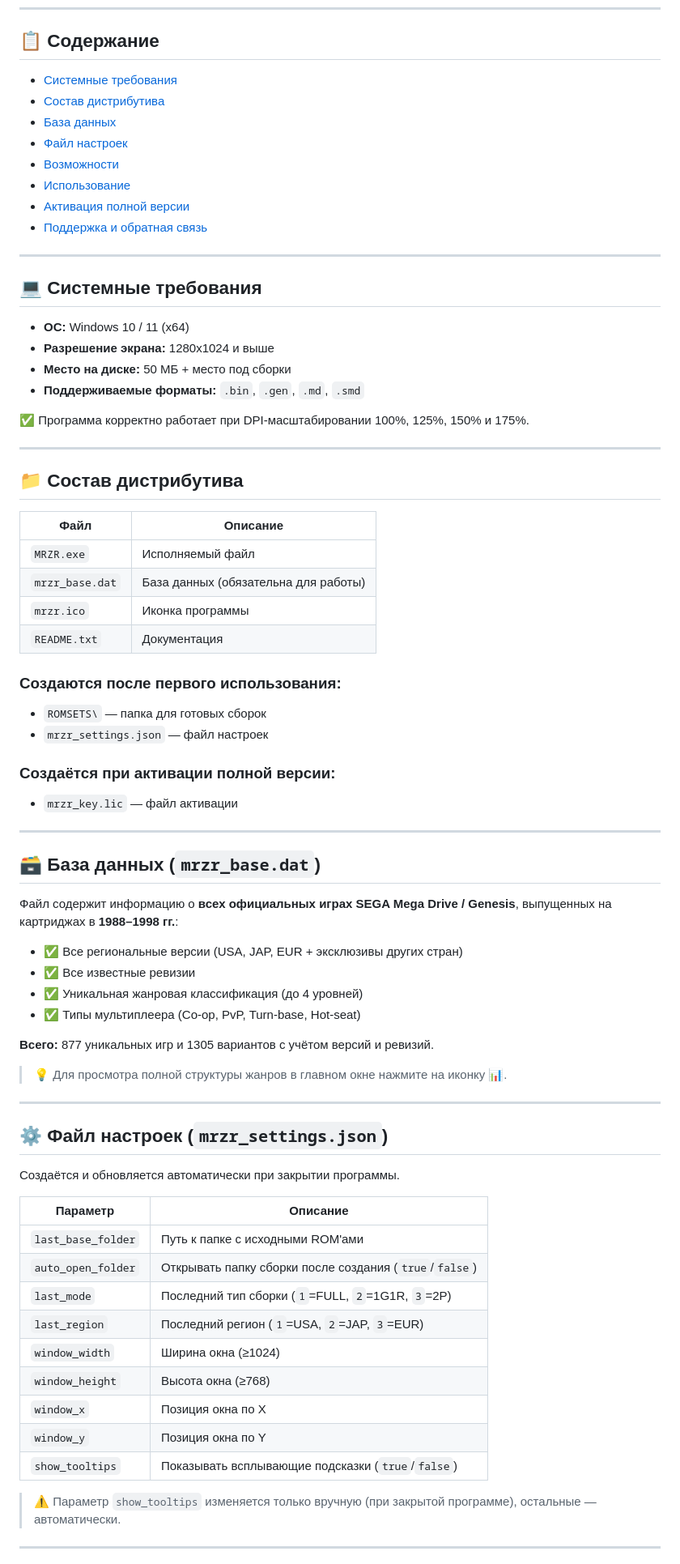
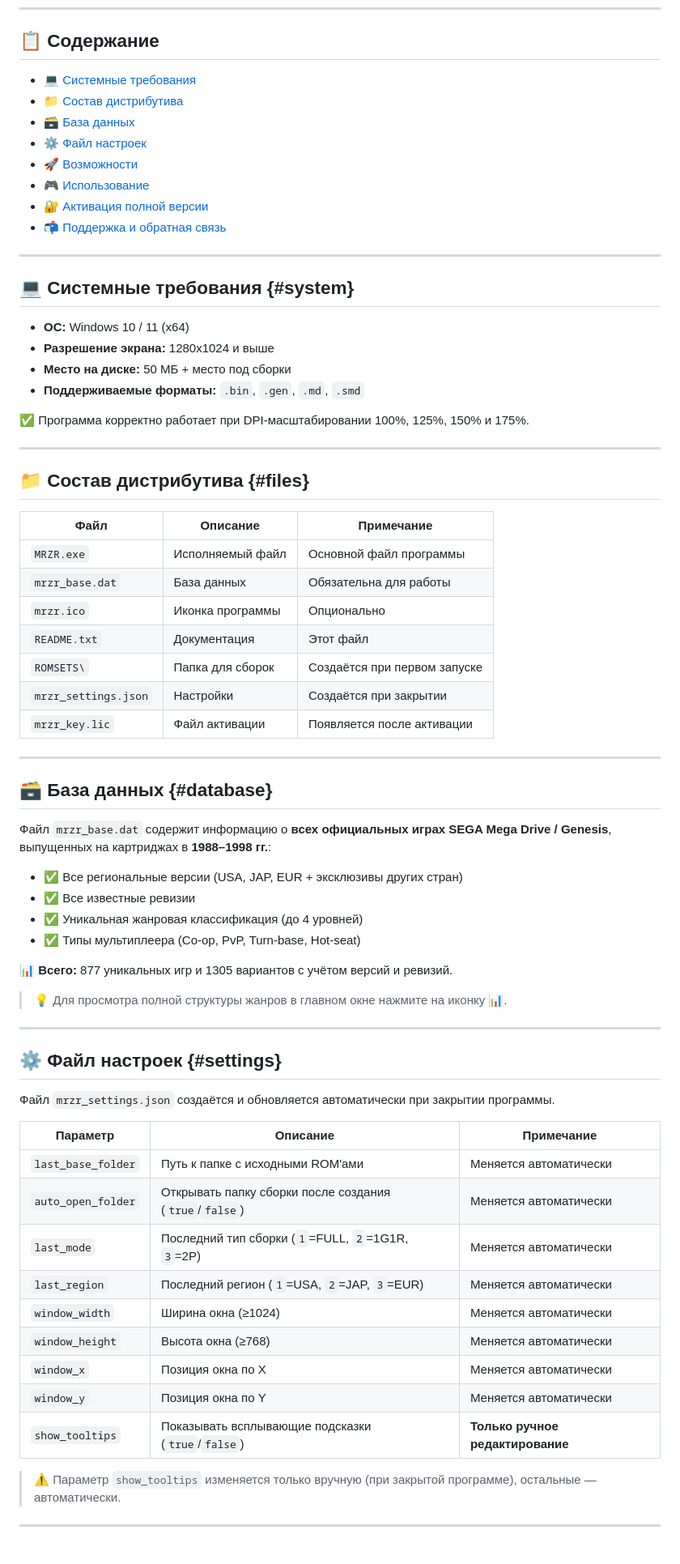
Before and after one commit to chertolyasii/megaromizer, a Markdown page: README.md, the part around one of its changes. Shown at 81% size. Rendered like a GitHub page.

```diff
--- a/README.md
+++ b/README.md
@@ -14,18 +21,18 @@
 ---
 
 ## 📋 Содержание
-- [Системные требования](#системные-требования)
-- [Состав дистрибутива](#состав-дистрибутива)
-- [База данных](#база-данных)
-- [Файл настроек](#файл-настроек)
-- [Возможности](#возможности)
-- [Использование](#использование)
-- [Активация полной версии](#активация-полной-версии)
-- [Поддержка и обратная связь](#поддержка-и-обратная-связь)
+- [💻 Системные требования](#-системные-требования)
+- [📁 Состав дистрибутива](#-состав-дистрибутива)
+- [🗃 База данных](#-база-данных)
+- [⚙️ Файл настроек](#️-файл-настроек)
+- [🚀 Возможности](#-возможности)
+- [🎮 Использование](#-использование)
+- [🔐 Активация полной версии](#-активация-полной-версии)
+- [📬 Поддержка и обратная связь](#-поддержка-и-обратная-связь)
 
 ---
 
-## 💻 Системные требования
+## 💻 Системные требования {#system}
 - **ОС:** Windows 10 / 11 (x64)
 - **Разрешение экрана:** 1280x1024 и выше
 - **Место на диске:** 50 МБ + место под сборки
@@ -35,51 +42,48 @@
 
 ---
 
-## 📁 Состав дистрибутива
-| Файл | Описание |
-|------|----------|
-| `MRZR.exe` | Исполняемый файл |
-| `mrzr_base.dat` | База данных (обязательна для работы) |
-| `mrzr.ico` | Иконка программы |
-| `README.txt` | Документация |
+## 📁 Состав дистрибутива {#files}
 
-### Создаются после первого использования:
-- `ROMSETS\` — папка для готовых сборок
-- `mrzr_settings.json` — файл настроек
-
-### Создаётся при активации полной версии:
-- `mrzr_key.lic` — файл активации
+| Файл | Описание | Примечание |
+|------|----------|------------|
+| `MRZR.exe` | Исполняемый файл | Основной файл программы |
+| `mrzr_base.dat` | База данных | Обязательна для работы |
+| `mrzr.ico` | Иконка программы | Опционально |
+| `README.txt` | Документация | Этот файл |
+| `ROMSETS\` | Папка для сборок | Создаётся при первом запуске |
+| `mrzr_settings.json` | Настройки | Создаётся при закрытии |
+| `mrzr_key.lic` | Файл активации | Появляется после активации |
 
 ---
 
-## 🗃 База данных (`mrzr_base.dat`)
-Файл содержит информацию о **всех официальных играх SEGA Mega Drive / Genesis**, выпущенных на картриджах в **1988–1998 гг.**:
+## 🗃 База данных {#database}
+Файл `mrzr_base.dat` содержит информацию о **всех официальных играх SEGA Mega Drive / Genesis**, выпущенных на картриджах в **1988–1998 гг.**:
 
 - ✅ Все региональные версии (USA, JAP, EUR + эксклюзивы других стран)
 - ✅ Все известные ревизии
 - ✅ Уникальная жанровая классификация (до 4 уровней)
 - ✅ Типы мультиплеера (Co-op, PvP, Turn-base, Hot-seat)
 
-**Всего:** 877 уникальных игр и 1305 вариантов с учётом версий и ревизий.
+📊 **Всего:** 877 уникальных игр и 1305 вариантов с учётом версий и ревизий.
 
 > 💡 Для просмотра полной структуры жанров в главном окне нажмите на иконку **📊**.
 
 ---
 
-## ⚙️ Файл настроек (`mrzr_settings.json`)
-Создаётся и обновляется автоматически при закрытии программы.
+## ⚙️ Файл настроек {#settings}
+Файл `mrzr_settings.json` создаётся и обновляется автоматически при закрытии программы.
 
-| Параметр | Описание |
-|----------|----------|
-| `last_base_folder` | Путь к папке с исходными ROM'ами |
-| `auto_open_folder` | Открывать папку сборки после создания (`true`/`false`) |
-| `last_mode` | Последний тип сборки (`1`=FULL, `2`=1G1R, `3`=2P) |
-| `last_region` | Последний регион (`1`=USA, `2`=JAP, `3`=EUR) |
-| `window_width` | Ширина окна (≥1024) |
-| `window_height` | Высота окна (≥768) |
-| `window_x` | Позиция окна по X |
-| `window_y` | Позиция окна по Y |
-| `show_tooltips` | Показывать всплывающие подсказки (`true`/`false`) |
+| Параметр | Описание | Примечание |
+|----------|----------|------------|
+| `last_base_folder` | Путь к папке с исходными ROM'ами | Меняется автоматически |
+| `auto_open_folder` | Открывать папку сборки после создания (`true`/`false`) | Меняется автоматически |
+| `last_mode` | Последний тип сборки (`1`=FULL, `2`=1G1R, `3`=2P) | Меняется автоматически |
+| `last_region` | Последний регион (`1`=USA, `2`=JAP, `3`=EUR) | Меняется автоматически |
+| `window_width` | Ширина окна (≥1024) | Меняется автоматически |
+| `window_height` | Высота окна (≥768) | Меняется автоматически |
+| `window_x` | Позиция окна по X | Меняется автоматически |
+| `window_y` | Позиция окна по Y | Меняется автоматически |
+| `show_tooltips` | Показывать всплывающие подсказки (`true`/`false`) | **Только ручное редактирование** |
 
 > ⚠️ Параметр `show_tooltips` изменяется только вручную (при закрытой программе), остальные — автоматически.
 
```
Also changed, not shown: other parts of README.md (+40 -31 lines).
